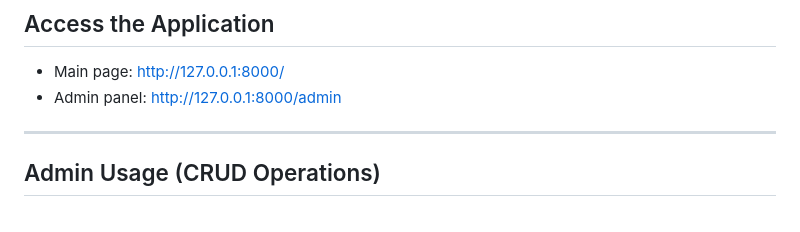
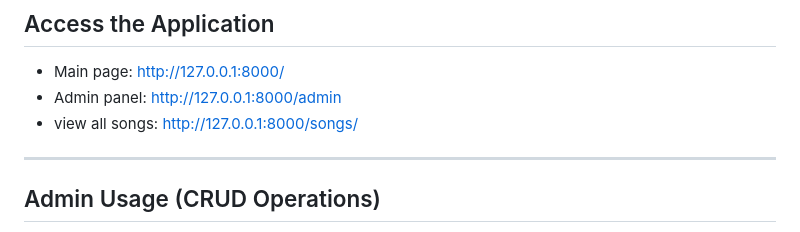
Before and after one commit to cooldog98/cithara, a Markdown page: README.md, the part around the change. GitHub-like rendering.

Commit message:
Add link to view all songs page

```diff
--- a/README.md
+++ b/README.md
@@ -82,6 +82,7 @@ python3 manage.py runserver
 
 * Main page: http://127.0.0.1:8000/
 * Admin panel: http://127.0.0.1:8000/admin
+* view all songs: http://127.0.0.1:8000/songs/
 
 ---
 
```
